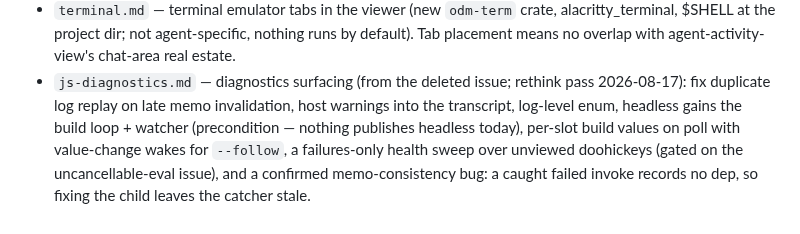
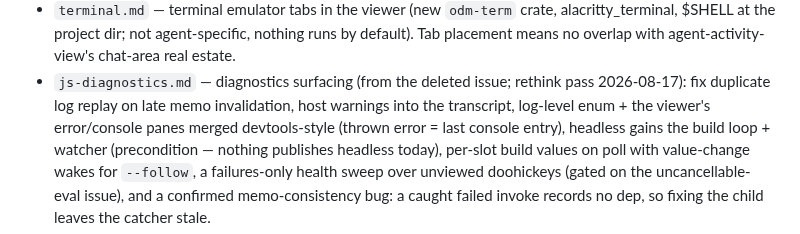
Before and after one commit to wmww/odm, a Markdown page: plans/README.md, the part around the change. GitHub-like rendering.

Commit message:
js-diagnostics plan: merge viewer error/console panes devtools-style
Co-Authored-By: Claude Fable 5 <noreply@anthropic.com>

```diff
--- a/plans/README.md
+++ b/plans/README.md
@@ -14,7 +14,9 @@ discussions that followed. Cross-references note where plans touch.
   overlap with agent-activity-view's chat-area real estate.
 - `js-diagnostics.md` — diagnostics surfacing (from the deleted issue;
   rethink pass 2026-08-17): fix duplicate log replay on late memo
-  invalidation, host warnings into the transcript, log-level enum,
+  invalidation, host warnings into the transcript, log-level enum + the
+  viewer's error/console panes merged devtools-style (thrown error =
+  last console entry),
   headless gains the build loop + watcher (precondition — nothing
   publishes headless today), per-slot build values on poll with
   value-change wakes for `--follow`, a failures-only health sweep over
```
Also changed, not shown: plans/js-diagnostics.md (+19 -2 lines).
